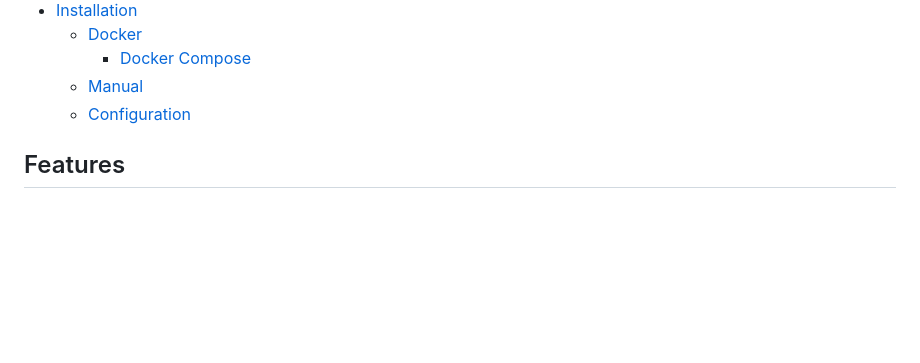
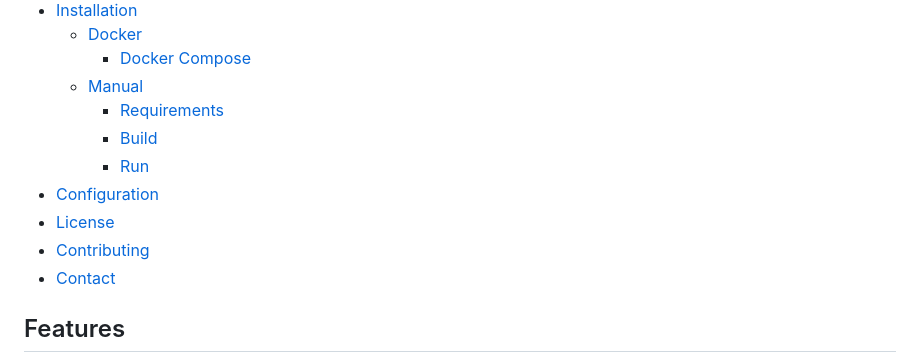
Before and after one commit to topi314/goapps, a Markdown page: README.md, the part around the change. Rendered like a GitHub page; folded sections open; blank space fills up the shorter version.

Commit message:
add missing table of content entries

```diff
--- a/README.md
+++ b/README.md
@@ -20,8 +20,13 @@ Services can be hidden depending on OIDC groups & users.
   - [Docker](#docker)
     - [Docker Compose](#docker-compose)
   - [Manual](#manual)
-  - [Configuration](#configuration)
-
+    - [Requirements](#requirements)
+    - [Build](#build)
+    - [Run](#run)
+- [Configuration](#configuration)
+- [License](#license)
+- [Contributing](#contributing)
+- [Contact](#contact)
 </details>
 
 ## Features
```
